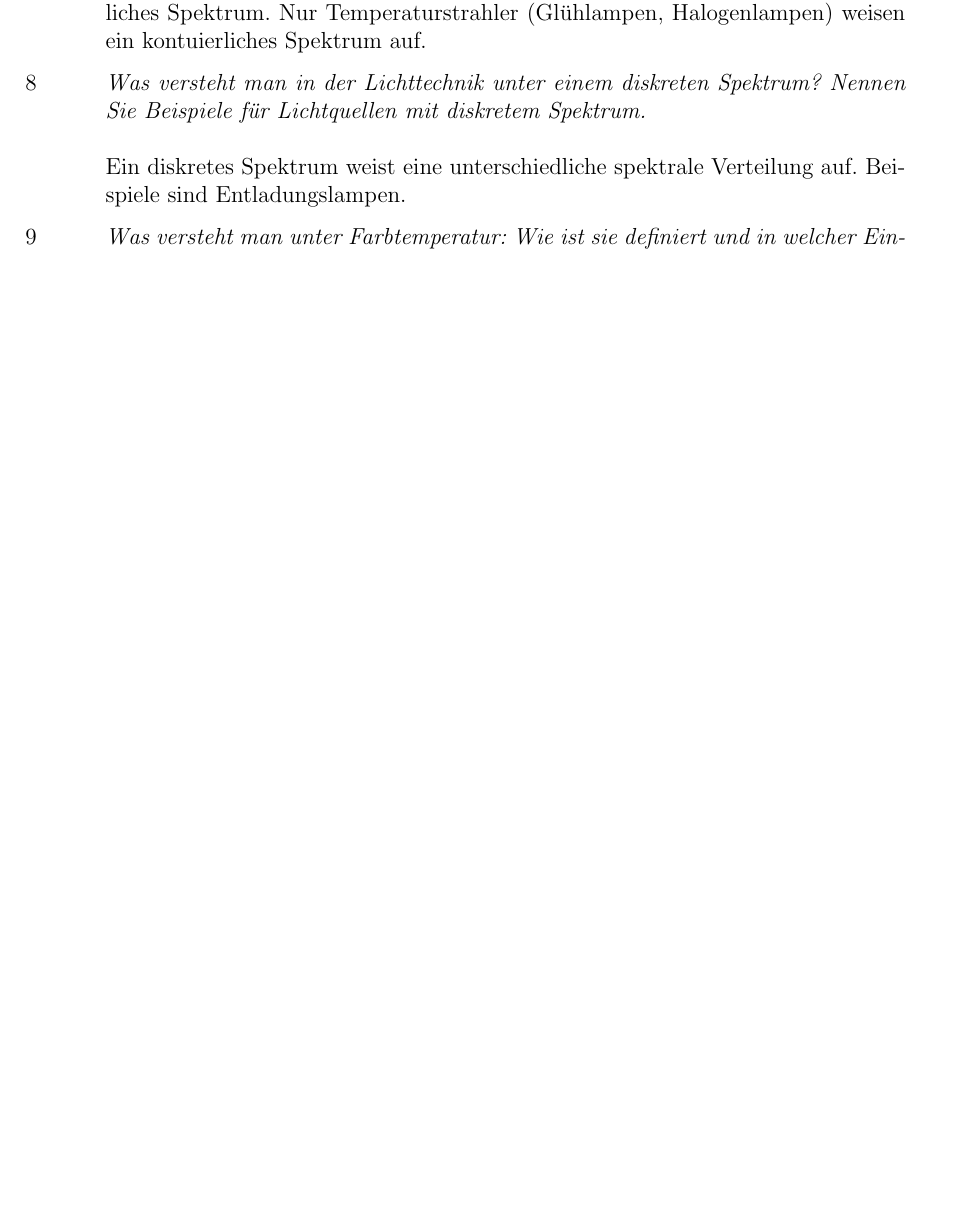
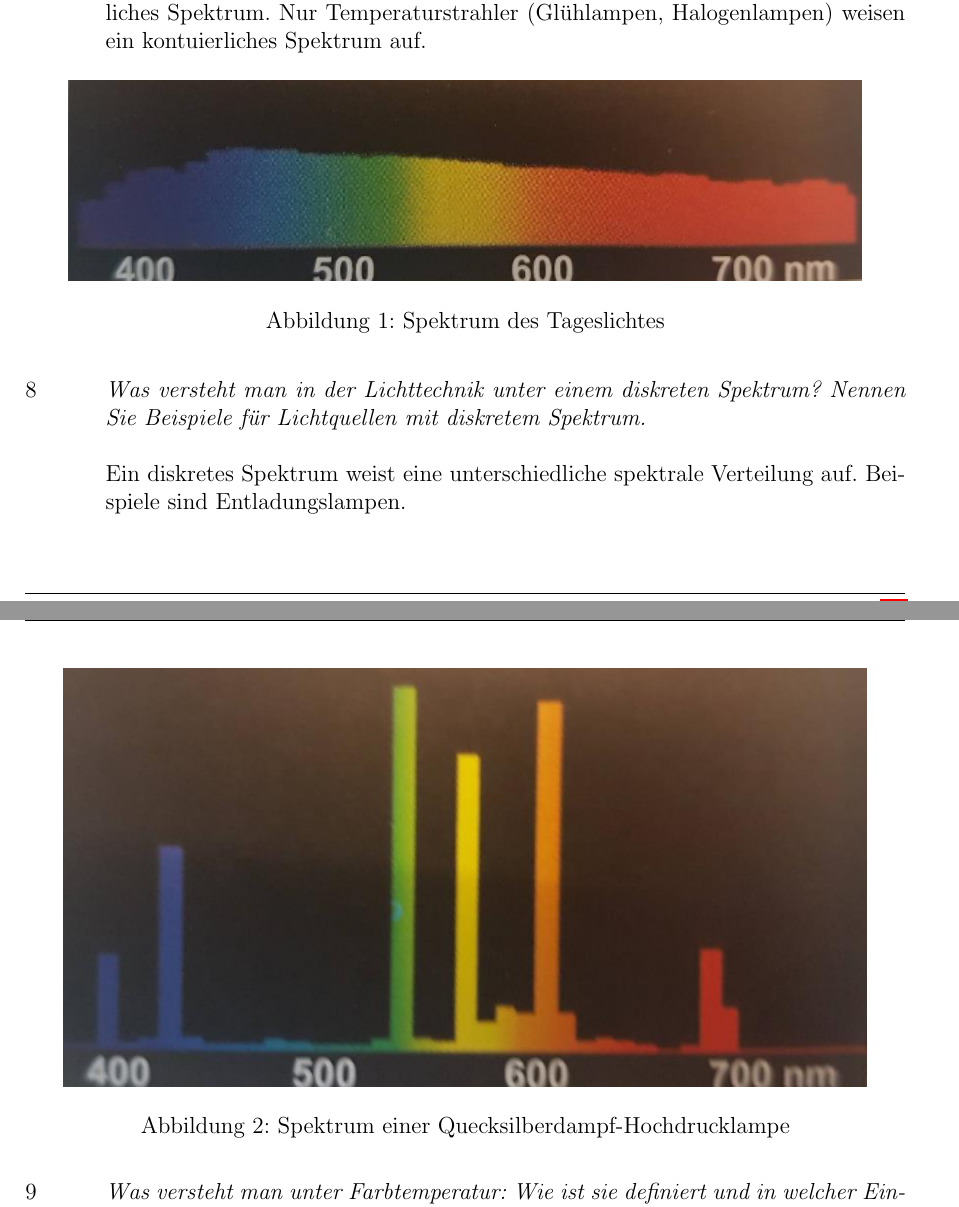
Before and after one commit to uvraj/ES_QA, a LaTeX document (main.tex, which reads sections/licht_wahrnehmung.tex): part of page 12 of 17 before the commit and two parts of pages 12 and 13 of 18 after it, the two joined at a grey line, cut so that both start at the same text, the shorter picture padded with empty space. Compiled offline with pdfLaTeX.

Commit message:
Add missing pictures (2.1 7&8)

```diff
--- a/sections/licht_wahrnehmung.tex
+++ b/sections/licht_wahrnehmung.tex
@@ -22,9 +22,19 @@ Beantworten Sie folgende Fragen zum Thema Licht und Wahrnehmung.
 
     \item   \question{Was versteht man in der Lichttechnik unter einem kontinuierlichen Spektrum. Nennen Sie Beispiele für Lichtquellen mit kontinuierlichem Spektrum.} \\\\
             Tageslicht hat eine durchgängige spektrale Strahlungsverteilung: Ein kontinuierliches Spektrum. Nur Temperaturstrahler (Glühlampen, Halogenlampen) weisen ein kontuierliches Spektrum auf.
+            \begin{figure}[!hpt]
+                \centering
+                \includegraphics{img/Spektrum_des_Tageslichts.png}
+                \caption{Spektrum des Tageslichtes}
+            \end{figure}
 
     \item   \question{Was versteht man in der Lichttechnik unter einem diskreten Spektrum? Nennen Sie Beispiele für Lichtquellen mit diskretem Spektrum.}\\\\
             Ein diskretes Spektrum weist eine unterschiedliche spektrale Verteilung auf. Beispiele sind Entladungslampen.
+            \begin{figure}[!hpt]
+                \centering
+                \includegraphics{img/Spektrum_einer_Quecksilberdampg-Hochdrucklampe.png}
+                \caption{Spektrum einer Quecksilberdampf-Hochdrucklampe}
+            \end{figure}
 
     \item   \question{Was versteht man unter Farbtemperatur: Wie ist sie definiert und in welcher Einheit wird sie angegeben?}\\\\
             Sie ist ein Maß, um den Farbeindruck einer Lichtquelle zu beschreiben. Die Einheit der Farbtemperatur ist Kelvin. Darunter versteht man ebenfalls jene Glühtemperatur, auf die man den „schwarzen Körper“ bringen müsste, damit er Licht gleicher Farbe aussendet wie die zu untersuchende Lichtquelle.
```
Also changed, not shown: img/Spektrum_des_Tageslichts.png (added), img/Spektrum_einer_Quecksilberdampg-Hochdrucklampe.png (added), main.pdf.
